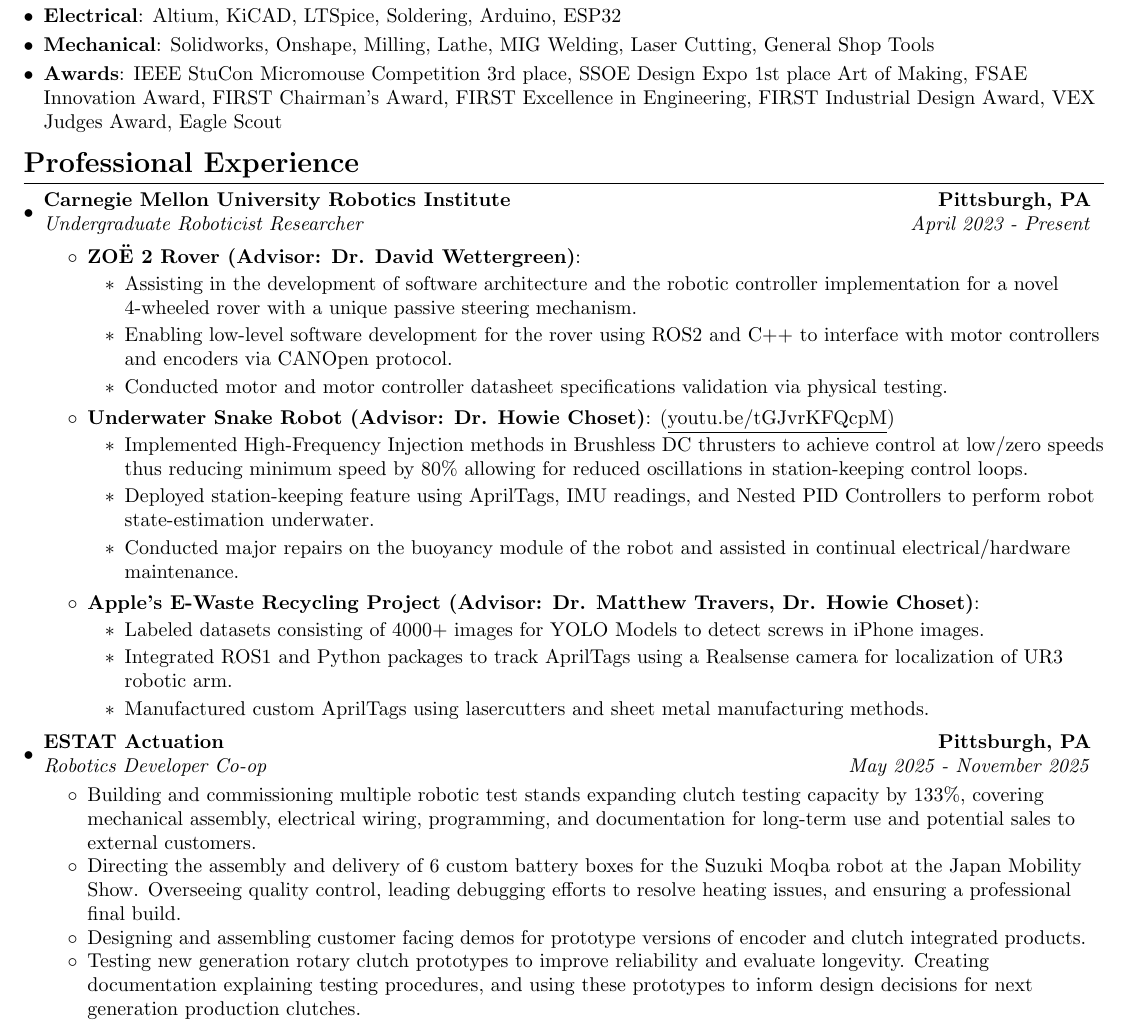
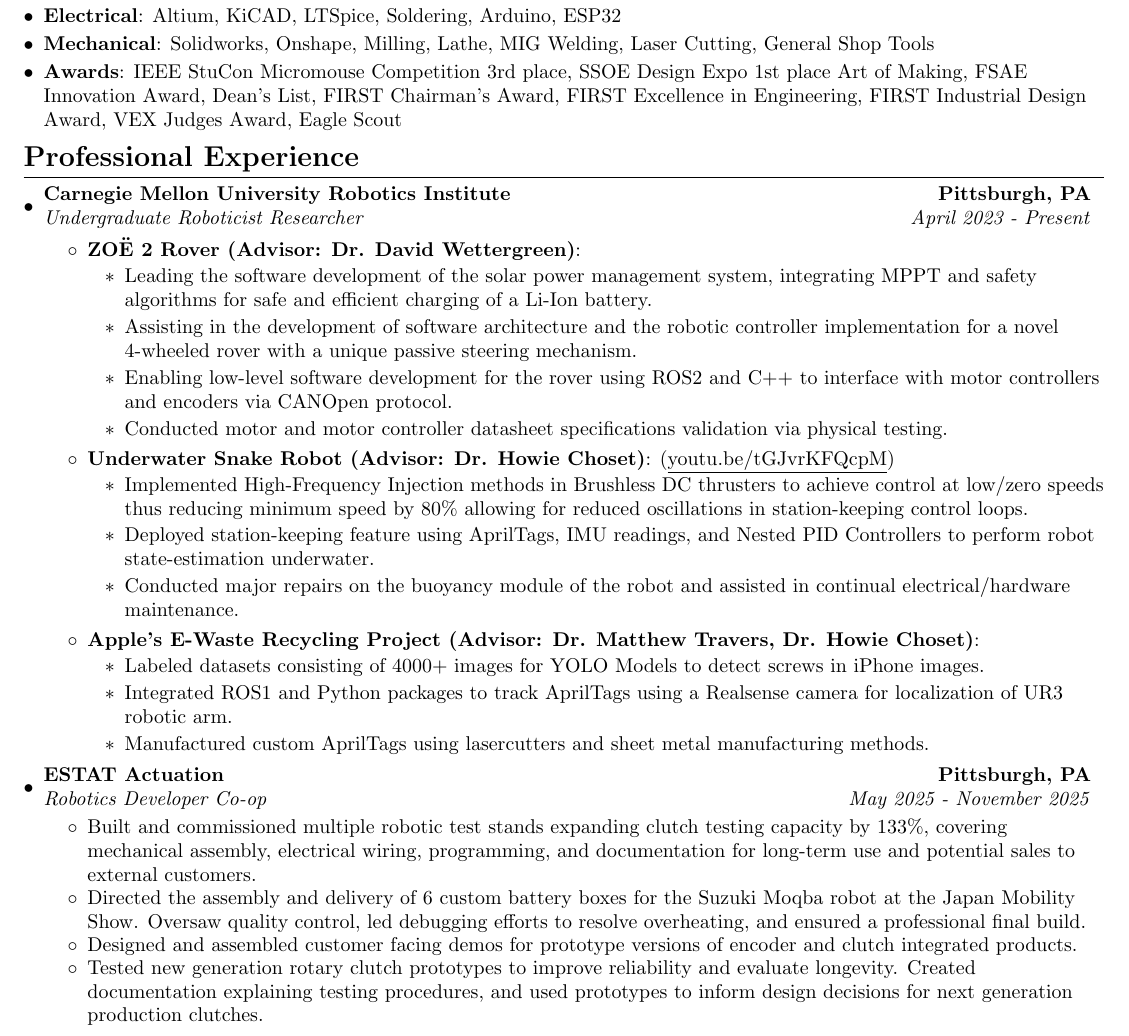
Before and after one commit to Aragya1642/Aragya_Resume, a LaTeX document (main.tex): part of page 1 of 2, cut so that both start at the same text. Compiled offline with pdfLaTeX.

Commit message:
Submitted for ECE outstanding grad award nomination

```diff
--- a/main.tex
+++ b/main.tex
@@ -131,7 +131,7 @@
     \resumeSubItem{Software}{Linux, ROS1, ROS2, Github, Python, C++, C, MATLAB, ARM Assembly, RISC-V Assembly, CANOpen, Google Colab}
     \resumeSubItem{Electrical}{Altium, KiCAD, LTSpice, Soldering, Arduino, ESP32}
     \resumeSubItem{Mechanical}{Solidworks, Onshape, Milling, Lathe, MIG Welding, Laser Cutting, General Shop Tools}
-    \resumeSubItem{Awards}{IEEE StuCon Micromouse Competition 3rd place, SSOE Design Expo 1st place Art of Making, FSAE Innovation Award, FIRST Chairman's Award, FIRST Excellence in Engineering, FIRST Industrial Design Award, VEX Judges Award, Eagle Scout}
+    \resumeSubItem{Awards}{IEEE StuCon Micromouse Competition 3rd place, SSOE Design Expo 1st place Art of Making, FSAE Innovation Award, Dean's List, FIRST Chairman's Award, FIRST Excellence in Engineering, FIRST Industrial Design Award, VEX Judges Award, Eagle Scout}
   \resumeSubHeadingListEnd
 \vspace{-5pt}
 
@@ -144,6 +144,7 @@
       \resumeItemListStart
           \resumeItem{ZOË 2 Rover (Advisor: Dr. David Wettergreen)}{}%\myLink{tinyurl.com/zoe2rover}}
               \begin{itemize}
+                \item Leading the software development of the solar power management system, integrating MPPT and safety algorithms for safe and efficient charging of a Li-Ion battery.
                 \item Assisting in the development of software architecture and the robotic controller implementation for a novel 4-wheeled rover with a unique passive steering mechanism.
                 \item Enabling low-level software development for the rover using ROS2 and C++ to interface with motor controllers and encoders via CANOpen protocol.
                 \item Conducted motor and motor controller datasheet specifications validation via physical testing.
@@ -165,10 +166,10 @@
       {ESTAT Actuation}{Pittsburgh, PA}
       {Robotics Developer Co-op}{May 2025 - November 2025}
       \resumeItemListStart
-          \resumeItemWithoutTitle{Building and commissioning multiple robotic test stands expanding clutch testing capacity by 133\%, covering mechanical assembly, electrical wiring, programming, and documentation for long-term use and potential sales to external customers.}
-          \resumeItemWithoutTitle{Directing the assembly and delivery of 6 custom battery boxes for the Suzuki Moqba robot at the Japan Mobility Show. Overseeing quality control, leading debugging efforts to resolve heating issues, and ensuring a professional final build.}
-          \resumeItemWithoutTitle{Designing and assembling customer facing demos for prototype versions of encoder and clutch integrated products.}
-          \resumeItemWithoutTitle{Testing new generation rotary clutch prototypes to improve reliability and evaluate longevity. Creating documentation explaining testing procedures, and using these prototypes to inform design decisions for next generation production clutches.}
+          \resumeItemWithoutTitle{Built and commissioned multiple robotic test stands expanding clutch testing capacity by 133\%, covering mechanical assembly, electrical wiring, programming, and documentation for long-term use and potential sales to external customers.}
+          \resumeItemWithoutTitle{Directed the assembly and delivery of 6 custom battery boxes for the Suzuki Moqba robot at the Japan Mobility Show. Oversaw quality control, led debugging efforts to resolve overheating, and ensured a professional final build.}
+          \resumeItemWithoutTitle{Designed and assembled customer facing demos for prototype versions of encoder and clutch integrated products.}
+          \resumeItemWithoutTitle{Tested new generation rotary clutch prototypes to improve reliability and evaluate longevity. Created documentation explaining testing procedures, and used prototypes to inform design decisions for next generation production clutches.}
       \resumeItemListEnd
   \resumeSubHeadingListEnd
 
```
Also changed, not shown: main.pdf.
